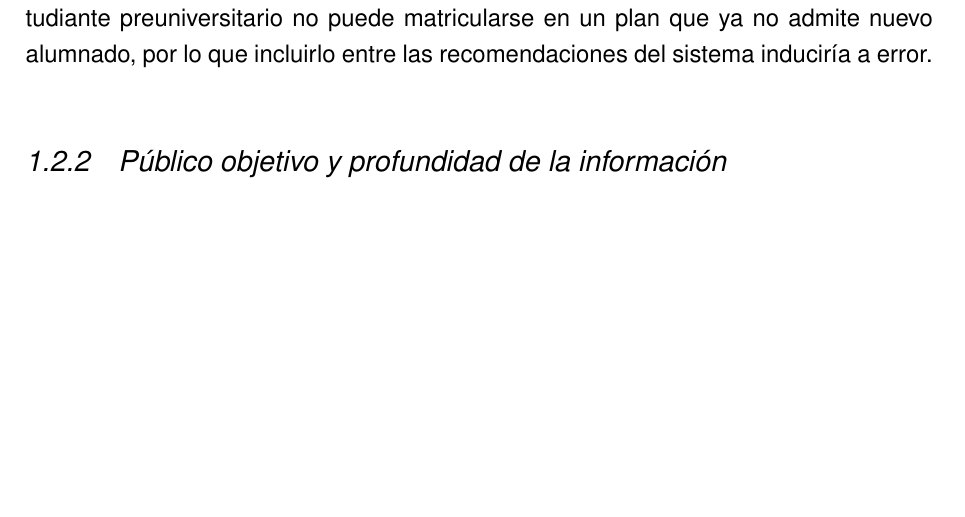
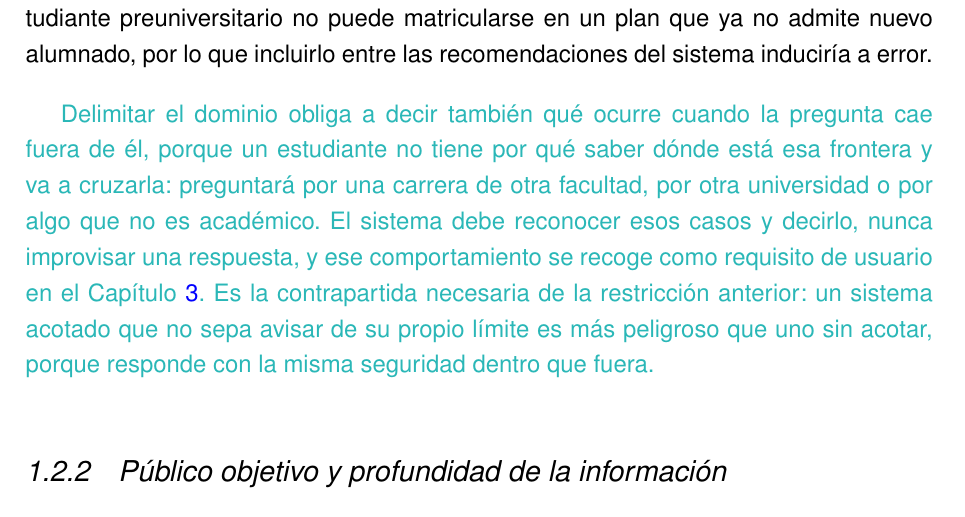
Before and after one commit to samubp10/tfg-recomendador-uja, a LaTeX document (memoria/main.tex, which reads memoria/capitulos/Introduccion.tex): part of page 20 of 127, cut so that both start at the same text, the shorter picture padded with empty space. Compiled offline with pdfLaTeX.

Commit message:
docs(IT-85): decir en el alcance qué pasa fuera del dominio
El alcance delimitaba el dominio pero no lo que ocurre al cruzarlo, y un
estudiante no sabe dónde está esa frontera: va a preguntar por otra
facultad o por otra universidad.

Un sistema acotado que no avisa de su propio límite es más peligroso que
uno sin acotar, porque responde igual de seguro dentro que fuera.

```diff
--- a/memoria/capitulos/Introduccion.tex
+++ b/memoria/capitulos/Introduccion.tex
@@ -71,6 +71,17 @@ El ámbito de conocimiento del sistema se restringe de forma exclusiva a la ofer
 
 Dentro de esta delimitación, se excluirá además del \gl{corpus} la modalidad en extinción de una titulación cuando coexista con un plan de estudios vigente que la sustituye, como pasa con la titulación de Ingeniería Geomática y Topográfica, en la que un estudiante preuniversitario no puede matricularse en un plan que ya no admite nuevo alumnado, por lo que incluirlo entre las recomendaciones del sistema induciría a error.
 
+\textcolor{borrador2}{Delimitar el dominio obliga a decir también qué ocurre
+  cuando la pregunta cae fuera de él, porque un estudiante no tiene por qué
+  saber dónde está esa frontera y va a cruzarla: preguntará por una carrera de
+  otra facultad, por otra universidad o por algo que no es académico. El sistema
+  debe reconocer esos casos y decirlo, nunca improvisar una respuesta, y ese
+  comportamiento se recoge como requisito de usuario en el
+  Capítulo~\ref{cap:objetivos}. Es la contrapartida necesaria de la
+  restricción anterior: un sistema acotado que no sepa avisar de su propio
+  límite es más peligroso que uno sin acotar, porque responde con la misma
+  seguridad dentro que fuera.}
+
 \subsection{Público objetivo y profundidad de la información}
 El sistema está diseñado para orientar a estudiantes preuniversitarios (Educación Secundaria, Bachillerato y Formación Profesional) que se encuentran en fase de búsqueda y decisión sobre su futura carrera universitaria. Por este motivo, la extracción de datos de las \glr{guías docentes}{guía docente} se ha acotado a:
 \begin{itemize}
```
